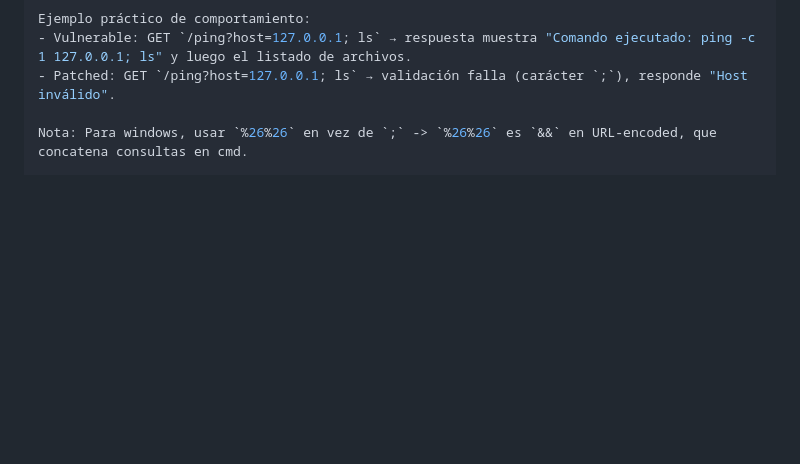
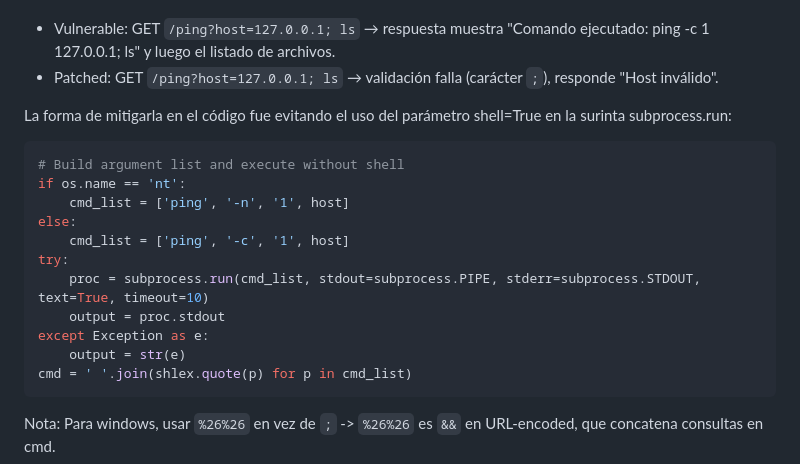
Before and after one commit to YaredRiveros/lab-seguridad-en-sw, a Markdown page: REPORT.md, the part around one of its changes. GitHub-like rendering; blank space fills up the shorter version.

````diff
--- a/REPORT.md
+++ b/REPORT.md
@@ -150,6 +150,21 @@ Comportamiento observado:
 Ejemplo práctico de comportamiento:
 - Vulnerable: GET `/ping?host=127.0.0.1; ls` → respuesta muestra "Comando ejecutado: ping -c 1 127.0.0.1; ls" y luego el listado de archivos.
 - Patched: GET `/ping?host=127.0.0.1; ls` → validación falla (carácter `;`), responde "Host inválido".
+
+La forma de mitigarla en el código fue evitando el uso del parámetro shell=True en la surinta subprocess.run:
+```python
+# Build argument list and execute without shell
+if os.name == 'nt':
+    cmd_list = ['ping', '-n', '1', host]
+else:
+    cmd_list = ['ping', '-c', '1', host]
+try:
+    proc = subprocess.run(cmd_list, stdout=subprocess.PIPE, stderr=subprocess.STDOUT, text=True, timeout=10)
+    output = proc.stdout
+except Exception as e:
+    output = str(e)
+cmd = ' '.join(shlex.quote(p) for p in cmd_list)
+```
 
 Nota: Para windows, usar `%26%26` en vez de `;` -> `%26%26` es `&&` en URL-encoded, que concatena consultas en cmd.
 
````
Also changed, not shown: other parts of REPORT.md (+1 -1 lines).
